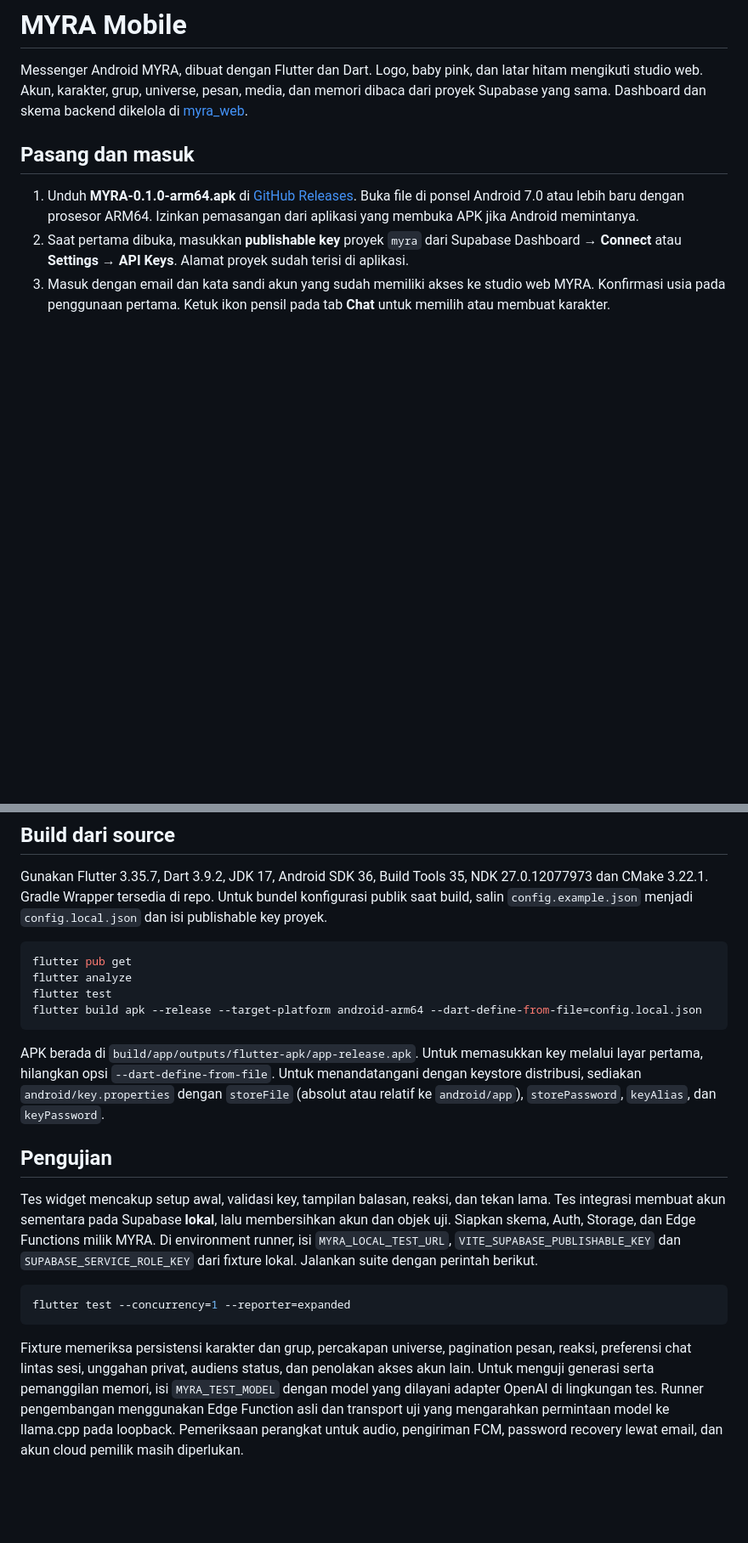
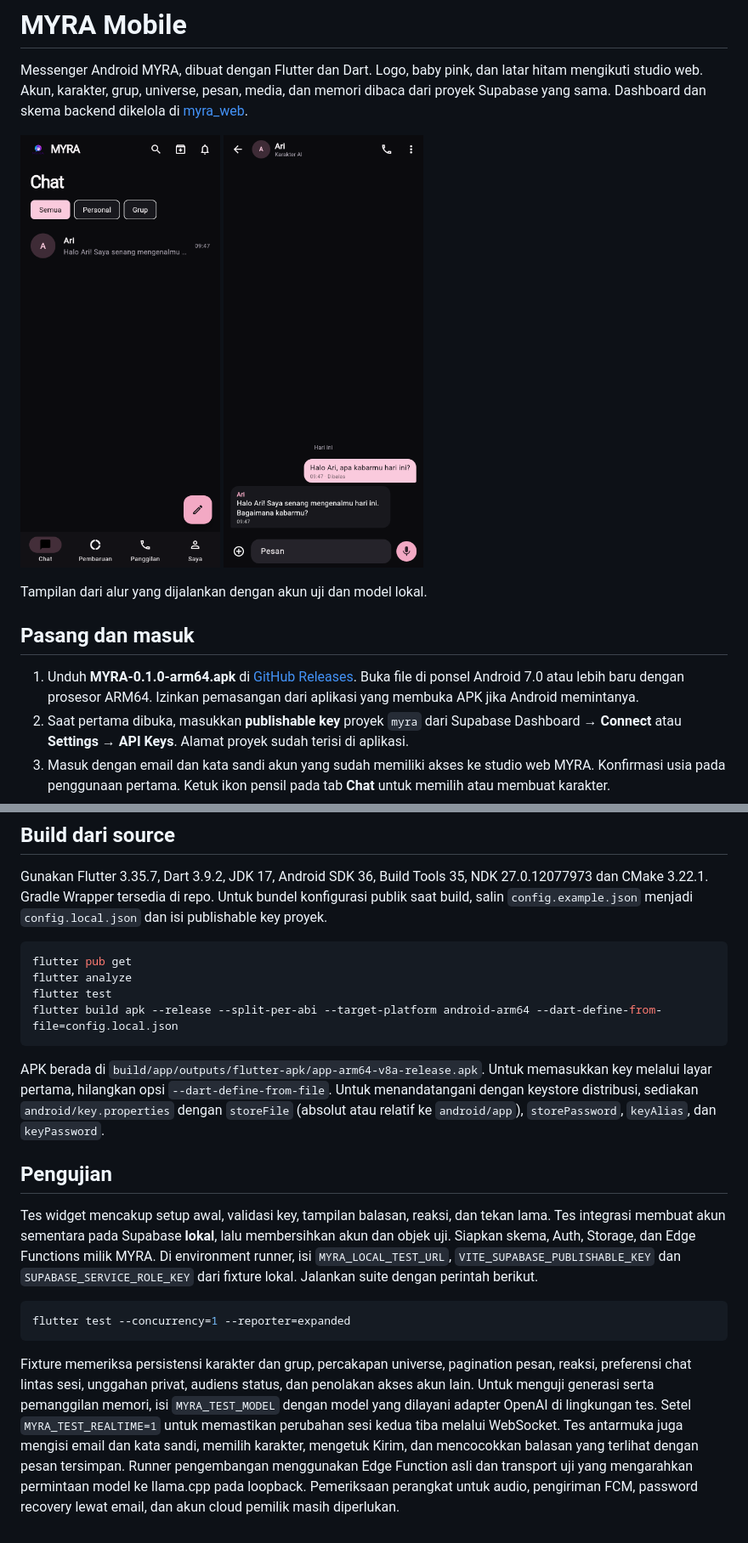
Before and after one commit to Vhirazhr/myra_mobile, a Markdown page: README.md, 2 parts joined by grey strips. Shown at 85% size. Drawn GitHub-style; pictures changed too: docs/previews/chat.png (added), docs/previews/inbox.png (added); blank space fills up the shorter version.

Commit message:
Verify signed-in chat and realtime synchronization across sessions

````diff
--- a/README.md
+++ b/README.md
@@ -1,6 +1,13 @@
 # MYRA Mobile
 
 Messenger Android MYRA, dibuat dengan Flutter dan Dart. Logo, baby pink, dan latar hitam mengikuti studio web. Akun, karakter, grup, universe, pesan, media, dan memori dibaca dari proyek Supabase yang sama. Dashboard dan skema backend dikelola di [myra_web](https://github.com/Vhirazhr/myra_web).
+
+<p>
+  <img src="docs/previews/inbox.png" width="235" alt="Daftar chat MYRA dengan filter personal dan grup">
+  <img src="docs/previews/chat.png" width="235" alt="Chat MYRA dengan balasan AI dan status pesan">
+</p>
+
+Tampilan dari alur yang dijalankan dengan akun uji dan model lokal.
 
 ## Pasang dan masuk
 
@@ -36,10 +43,10 @@ Gunakan Flutter 3.35.7, Dart 3.9.2, JDK 17, Android SDK 36, Build Tools 35, NDK
 flutter pub get
 flutter analyze
 flutter test
-flutter build apk --release --target-platform android-arm64 --dart-define-from-file=config.local.json
+flutter build apk --release --split-per-abi --target-platform android-arm64 --dart-define-from-file=config.local.json
 ```
 
-APK berada di `build/app/outputs/flutter-apk/app-release.apk`. Untuk memasukkan key melalui layar pertama, hilangkan opsi `--dart-define-from-file`. Untuk menandatangani dengan keystore distribusi, sediakan `android/key.properties` dengan `storeFile` (absolut atau relatif ke `android/app`), `storePassword`, `keyAlias`, dan `keyPassword`.
+APK berada di `build/app/outputs/flutter-apk/app-arm64-v8a-release.apk`. Untuk memasukkan key melalui layar pertama, hilangkan opsi `--dart-define-from-file`. Untuk menandatangani dengan keystore distribusi, sediakan `android/key.properties` dengan `storeFile` (absolut atau relatif ke `android/app`), `storePassword`, `keyAlias`, dan `keyPassword`.
 
 ## Pengujian
 
@@ -49,4 +56,4 @@ Tes widget mencakup setup awal, validasi key, tampilan balasan, reaksi, dan teka
 flutter test --concurrency=1 --reporter=expanded
 ```
 
-Fixture memeriksa persistensi karakter dan grup, percakapan universe, pagination pesan, reaksi, preferensi chat lintas sesi, unggahan privat, audiens status, dan penolakan akses akun lain. Untuk menguji generasi serta pemanggilan memori, isi `MYRA_TEST_MODEL` dengan model yang dilayani adapter OpenAI di lingkungan tes. Runner pengembangan menggunakan Edge Function asli dan transport uji yang mengarahkan permintaan model ke llama.cpp pada loopback. Pemeriksaan perangkat untuk audio, pengiriman FCM, password recovery lewat email, dan akun cloud pemilik masih diperlukan.
+Fixture memeriksa persistensi karakter dan grup, percakapan universe, pagination pesan, reaksi, preferensi chat lintas sesi, unggahan privat, audiens status, dan penolakan akses akun lain. Untuk menguji generasi serta pemanggilan memori, isi `MYRA_TEST_MODEL` dengan model yang dilayani adapter OpenAI di lingkungan tes. Setel `MYRA_TEST_REALTIME=1` untuk memastikan perubahan sesi kedua tiba melalui WebSocket. Tes antarmuka juga mengisi email dan kata sandi, memilih karakter, mengetuk Kirim, dan mencocokkan balasan yang terlihat dengan pesan tersimpan. Runner pengembangan menggunakan Edge Function asli dan transport uji yang mengarahkan permintaan model ke llama.cpp pada loopback. Pemeriksaan perangkat untuk audio, pengiriman FCM, password recovery lewat email, dan akun cloud pemilik masih diperlukan.
````
Also changed, not shown: 5 other files.
